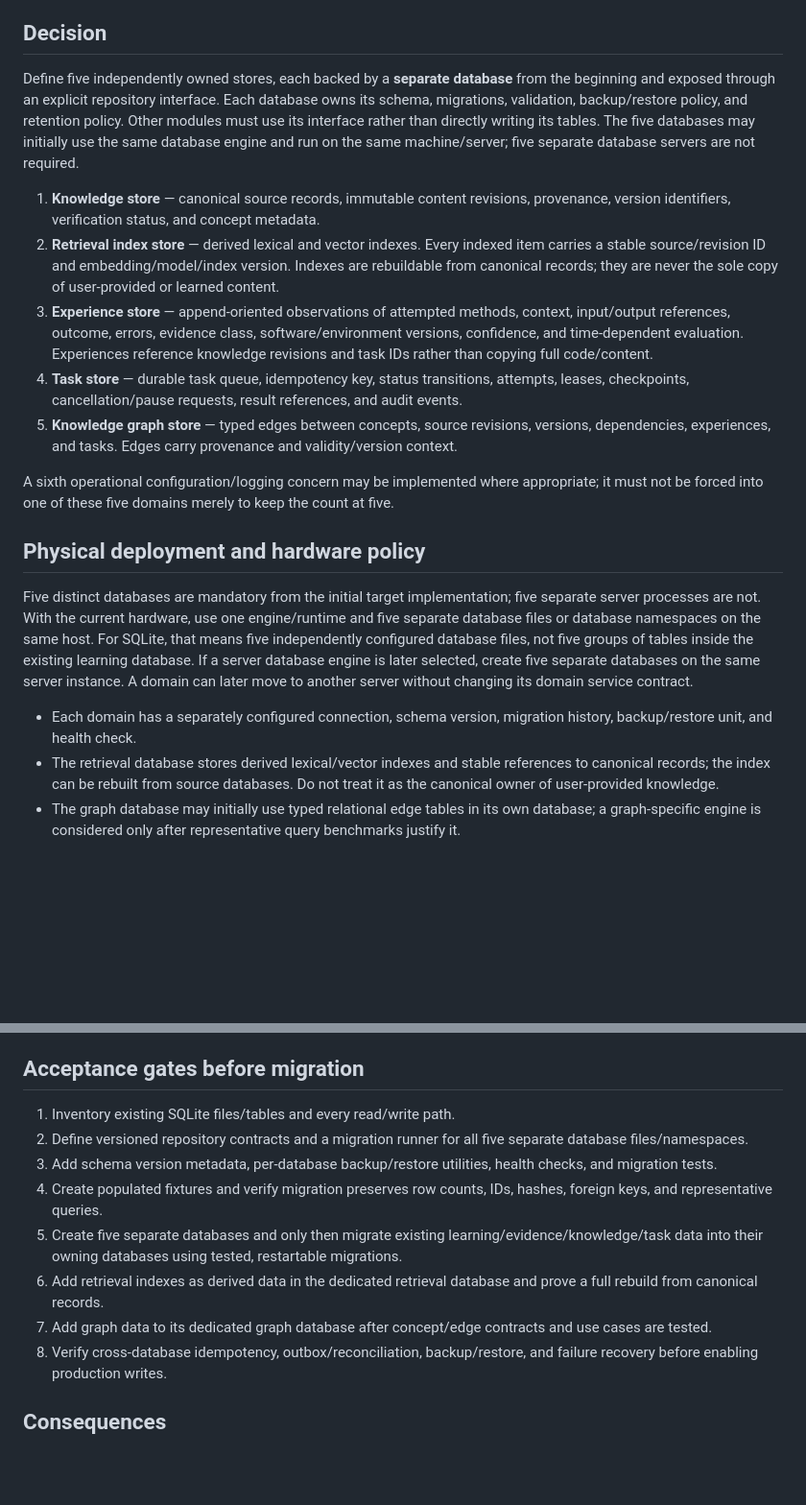
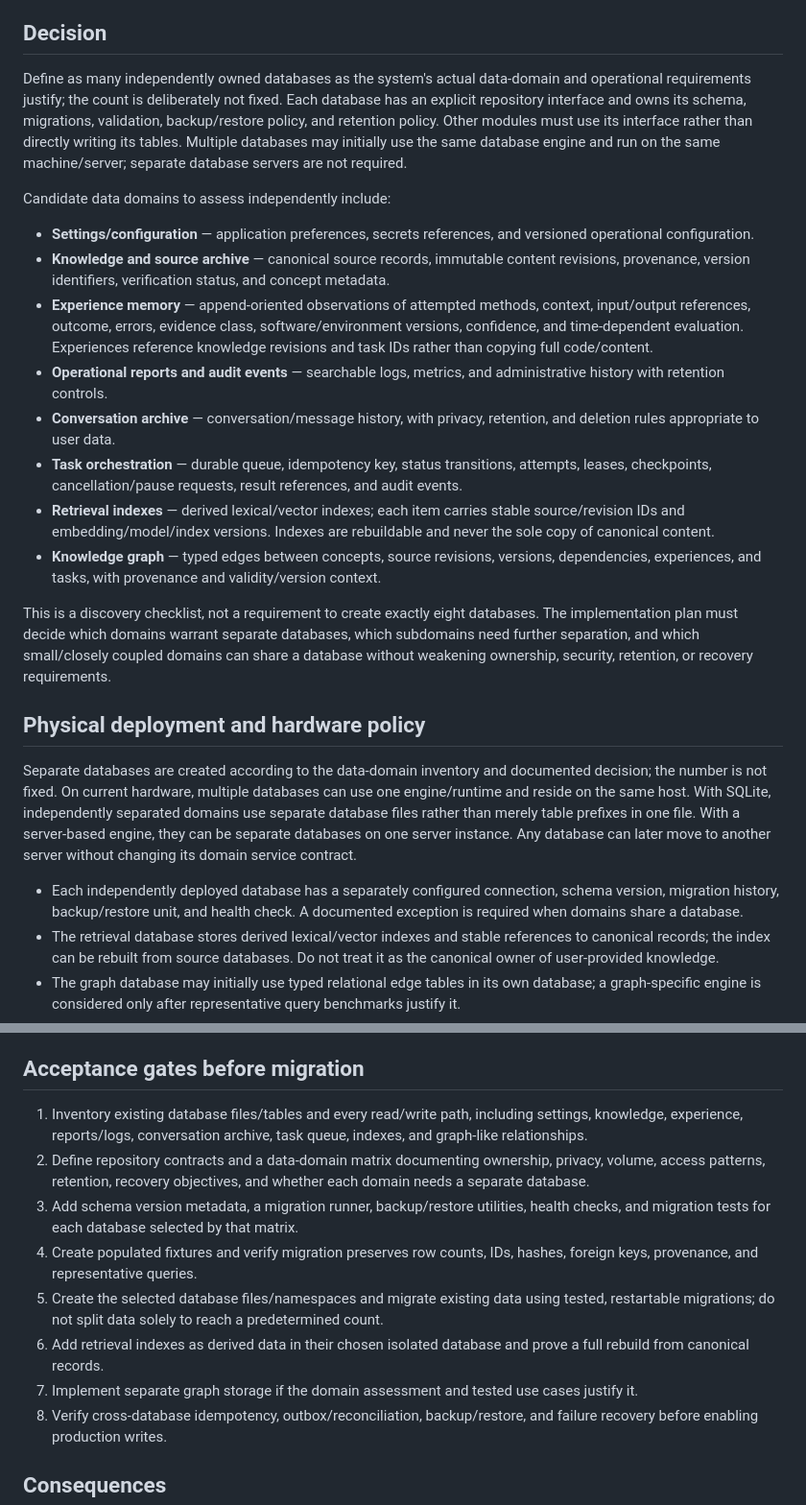
Before and after one commit to cognitive-kernel/Personal-AI-assistant, a Markdown page: docs/architecture/ADR-004-storage-boundaries-and-data-integrity.md, 2 parts joined by grey strips. Shown at 96% size. Rendered like a GitHub page; blank space fills up the shorter version.

Commit message:
docs: make database count requirements-driven

```diff
--- a/docs/architecture/ADR-004-storage-boundaries-and-data-integrity.md
+++ b/docs/architecture/ADR-004-storage-boundaries-and-data-integrity.md
@@ -11,21 +11,26 @@ The existing application currently has two SQLite connection targets (settings a
 
 ## Decision
 
-Define five independently owned stores, each backed by a **separate database** from the beginning and exposed through an explicit repository interface. Each database owns its schema, migrations, validation, backup/restore policy, and retention policy. Other modules must use its interface rather than directly writing its tables. The five databases may initially use the same database engine and run on the same machine/server; five separate database servers are not required.
+Define as many independently owned databases as the system's actual data-domain and operational requirements justify; the count is deliberately not fixed. Each database has an explicit repository interface and owns its schema, migrations, validation, backup/restore policy, and retention policy. Other modules must use its interface rather than directly writing its tables. Multiple databases may initially use the same database engine and run on the same machine/server; separate database servers are not required.
 
-1. **Knowledge store** — canonical source records, immutable content revisions, provenance, version identifiers, verification status, and concept metadata.
-2. **Retrieval index store** — derived lexical and vector indexes. Every indexed item carries a stable source/revision ID and embedding/model/index version. Indexes are rebuildable from canonical records; they are never the sole copy of user-provided or learned content.
-3. **Experience store** — append-oriented observations of attempted methods, context, input/output references, outcome, errors, evidence class, software/environment versions, confidence, and time-dependent evaluation. Experiences reference knowledge revisions and task IDs rather than copying full code/content.
-4. **Task store** — durable task queue, idempotency key, status transitions, attempts, leases, checkpoints, cancellation/pause requests, result references, and audit events.
-5. **Knowledge graph store** — typed edges between concepts, source revisions, versions, dependencies, experiences, and tasks. Edges carry provenance and validity/version context.
+Candidate data domains to assess independently include:
 
-A sixth operational configuration/logging concern may be implemented where appropriate; it must not be forced into one of these five domains merely to keep the count at five.
+- **Settings/configuration** — application preferences, secrets references, and versioned operational configuration.
+- **Knowledge and source archive** — canonical source records, immutable content revisions, provenance, version identifiers, verification status, and concept metadata.
+- **Experience memory** — append-oriented observations of attempted methods, context, input/output references, outcome, errors, evidence class, software/environment versions, confidence, and time-dependent evaluation. Experiences reference knowledge revisions and task IDs rather than copying full code/content.
+- **Operational reports and audit events** — searchable logs, metrics, and administrative history with retention controls.
+- **Conversation archive** — conversation/message history, with privacy, retention, and deletion rules appropriate to user data.
+- **Task orchestration** — durable queue, idempotency key, status transitions, attempts, leases, checkpoints, cancellation/pause requests, result references, and audit events.
+- **Retrieval indexes** — derived lexical/vector indexes; each item carries stable source/revision IDs and embedding/model/index versions. Indexes are rebuildable and never the sole copy of canonical content.
+- **Knowledge graph** — typed edges between concepts, source revisions, versions, dependencies, experiences, and tasks, with provenance and validity/version context.
+
+This is a discovery checklist, not a requirement to create exactly eight databases. The implementation plan must decide which domains warrant separate databases, which subdomains need further separation, and which small/closely coupled domains can share a database without weakening ownership, security, retention, or recovery requirements.
 
 ## Physical deployment and hardware policy
 
-Five distinct databases are mandatory from the initial target implementation; five separate server processes are not. With the current hardware, use one engine/runtime and five separate database files or database namespaces on the same host. For SQLite, that means five independently configured database files, not five groups of tables inside the existing learning database. If a server database engine is later selected, create five separate databases on the same server instance. A domain can later move to another server without changing its domain service contract.
+Separate databases are created according to the data-domain inventory and documented decision; the number is not fixed. On current hardware, multiple databases can use one engine/runtime and reside on the same host. With SQLite, independently separated domains use separate database files rather than merely table prefixes in one file. With a server-based engine, they can be separate databases on one server instance. Any database can later move to another server without changing its domain service contract.
 
-- Each domain has a separately configured connection, schema version, migration history, backup/restore unit, and health check.
+- Each independently deployed database has a separately configured connection, schema version, migration history, backup/restore unit, and health check. A documented exception is required when domains share a database.
 - The retrieval database stores derived lexical/vector indexes and stable references to canonical records; the index can be rebuilt from source databases. Do not treat it as the canonical owner of user-provided knowledge.
 - The graph database may initially use typed relational edge tables in its own database; a graph-specific engine is considered only after representative query benchmarks justify it.
 - Store locations, database names, and engine settings are configuration, not hard-coded application assumptions.
@@ -59,13 +64,13 @@ All stores enforce size limits, input validation, access boundaries, and structu
 
 ## Acceptance gates before migration
 
-1. Inventory existing SQLite files/tables and every read/write path.
-2. Define versioned repository contracts and a migration runner for all five separate database files/namespaces.
-3. Add schema version metadata, per-database backup/restore utilities, health checks, and migration tests.
-4. Create populated fixtures and verify migration preserves row counts, IDs, hashes, foreign keys, and representative queries.
-5. Create five separate databases and only then migrate existing learning/evidence/knowledge/task data into their owning databases using tested, restartable migrations.
-6. Add retrieval indexes as derived data in the dedicated retrieval database and prove a full rebuild from canonical records.
-7. Add graph data to its dedicated graph database after concept/edge contracts and use cases are tested.
+1. Inventory existing database files/tables and every read/write path, including settings, knowledge, experience, reports/logs, conversation archive, task queue, indexes, and graph-like relationships.
+2. Define repository contracts and a data-domain matrix documenting ownership, privacy, volume, access patterns, retention, recovery objectives, and whether each domain needs a separate database.
+3. Add schema version metadata, a migration runner, backup/restore utilities, health checks, and migration tests for each database selected by that matrix.
+4. Create populated fixtures and verify migration preserves row counts, IDs, hashes, foreign keys, provenance, and representative queries.
+5. Create the selected database files/namespaces and migrate existing data using tested, restartable migrations; do not split data solely to reach a predetermined count.
+6. Add retrieval indexes as derived data in their chosen isolated database and prove a full rebuild from canonical records.
+7. Implement separate graph storage if the domain assessment and tested use cases justify it.
 8. Verify cross-database idempotency, outbox/reconciliation, backup/restore, and failure recovery before enabling production writes.
 
 ## Consequences
```
